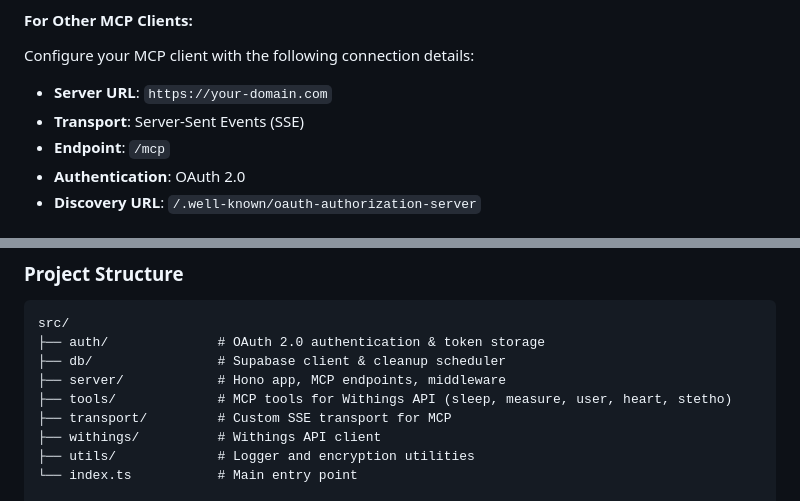
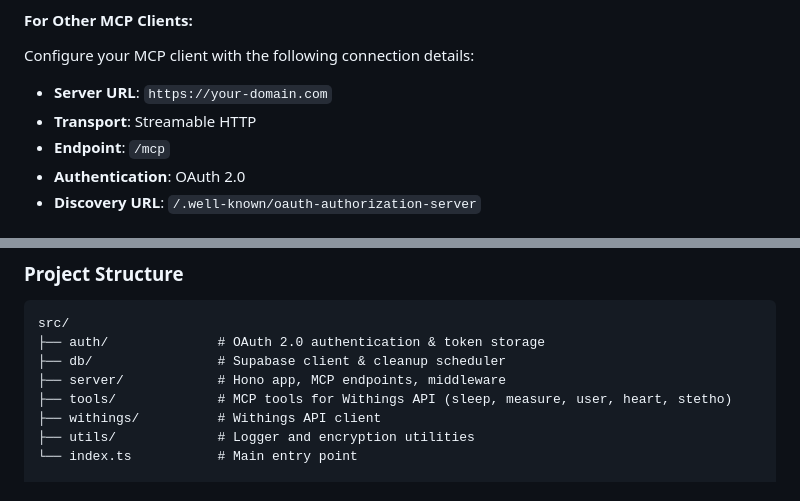
Before and after one commit to akutishevsky/withings-mcp, a Markdown page: README.md, 2 parts joined by grey strips. GitHub-like rendering.

```diff
--- a/README.md
+++ b/README.md
@@ -262,7 +262,7 @@ Go back to your Withings developer app and update the redirect URI to match your
 
 Configure your MCP client with the following connection details:
 - **Server URL**: `https://your-domain.com`
-- **Transport**: Server-Sent Events (SSE)
+- **Transport**: Streamable HTTP
 - **Endpoint**: `/mcp`
 - **Authentication**: OAuth 2.0
 - **Discovery URL**: `/.well-known/oauth-authorization-server`
@@ -297,7 +297,6 @@ src/
 ├── db/                # Supabase client & cleanup scheduler
 ├── server/            # Hono app, MCP endpoints, middleware
 ├── tools/             # MCP tools for Withings API (sleep, measure, user, heart, stetho)
-├── transport/         # Custom SSE transport for MCP
 ├── withings/          # Withings API client
 ├── utils/             # Logger and encryption utilities
 └── index.ts           # Main entry point
```
Also changed, not shown: CLAUDE.md (+4 -0 lines).
